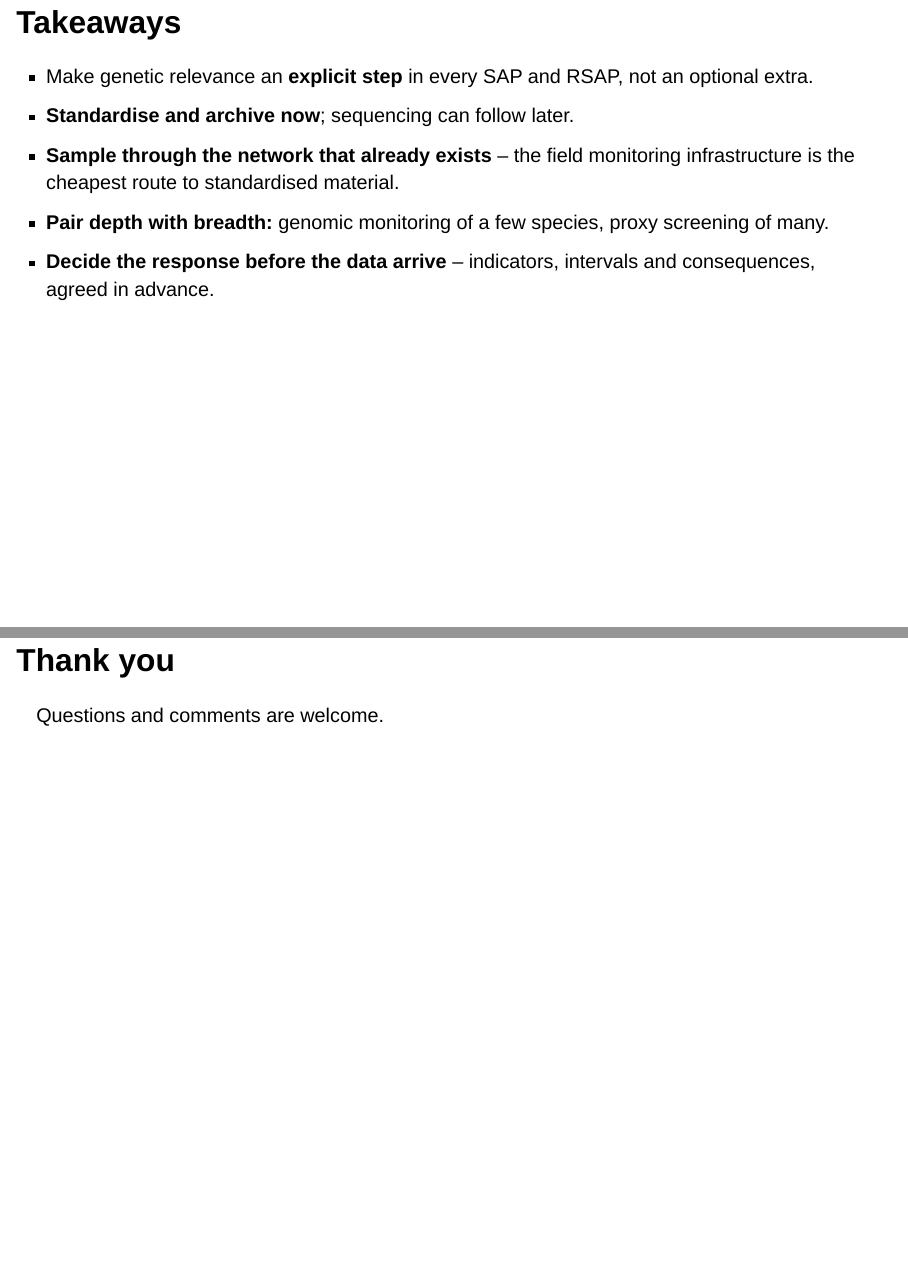
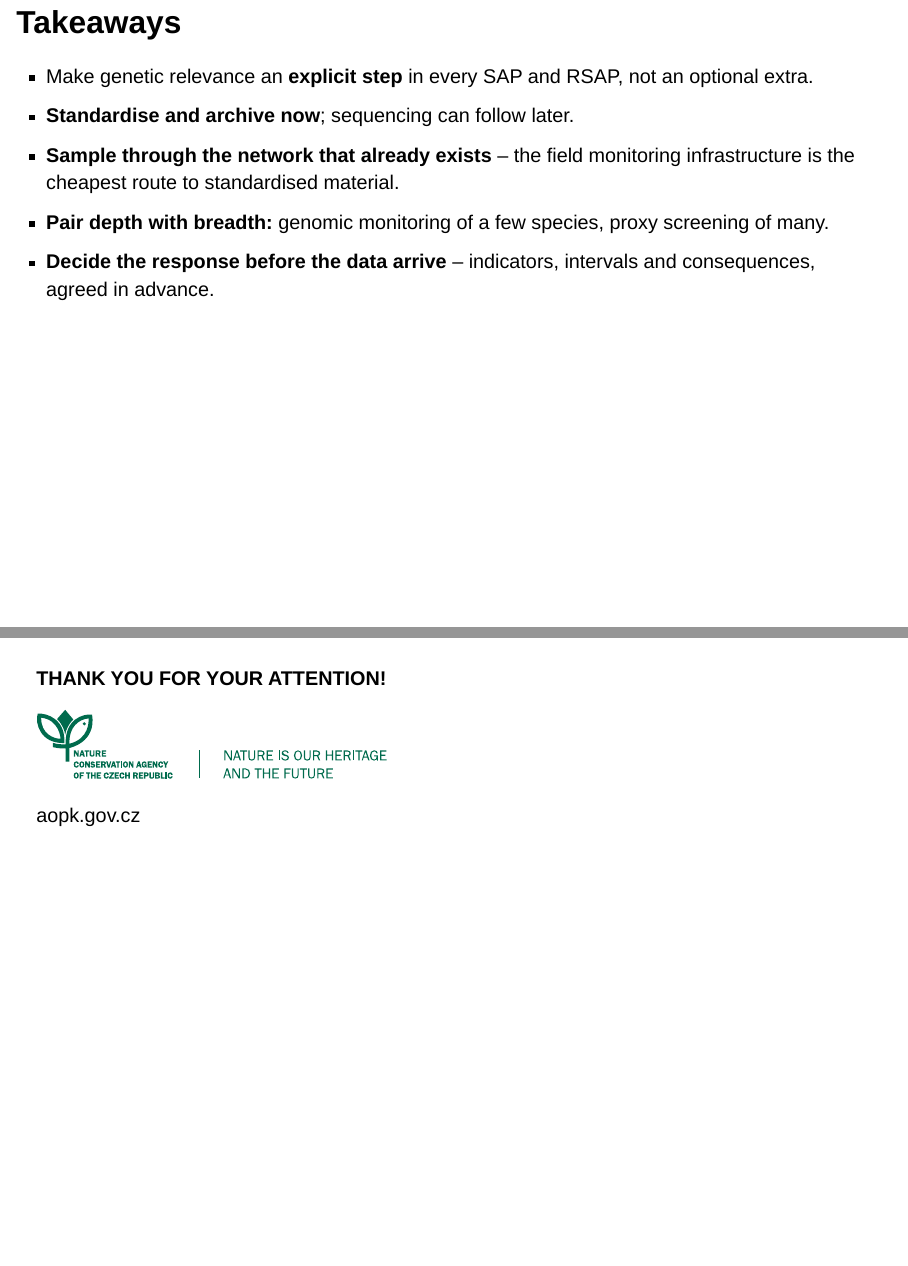
Before and after one commit to jonasgaigr/10k-lep-genomes, a Quarto document (index.qmd): pages 23 and 24 of 25 before the commit and pages 23 and 24 of 24 after it, joined at a grey line. Rendered offline with R 4.5, knitr and Pandoc in place of Quarto, with nearby package versions; drawn as Slidy slides in place of the format the file asks for.

Commit message:
Update title slide institute line and drop Thank you slide
Co-Authored-By: Claude Opus 5 <noreply@anthropic.com>

```diff
--- a/index.qmd
+++ b/index.qmd
@@ -1,9 +1,9 @@
 ---
 title: "Genetic Monitoring in Czech Insect Conservation"
 author: "Jonas Gaigr"
-institute: "Nature Conservation Agency of the Czech Republic<br>Current status and potential applications within the NCA CR"
+institute: "Nature Conservation Agency of the Czech Republic<br>Department of Biodiversity Monitoring"
 date: 2026-09-08
-date-format: "D MMMM YYYY"
+date-format: "DDDD MMMM YYYY"
 lang: en
 title-footer: "Nature Conservation Agency of the Czech Republic&ensp;|&ensp;aopk.gov.cz"
 footer-left: "Genetic Monitoring in Czech Insect Conservation | 8 September 2026"
@@ -153,10 +153,6 @@
 - **Pair depth with breadth:** genomic monitoring of a few species, proxy screening of many.
 - **Decide the response before the data arrive** – indicators, intervals and consequences, agreed in advance.
 
-## Thank you {.aopk-section}
-
-Questions and comments are welcome.
-
 ## {.aopk-closing}
 
 ::: {.aopk-mission}
```
Also changed, not shown: index.html.
